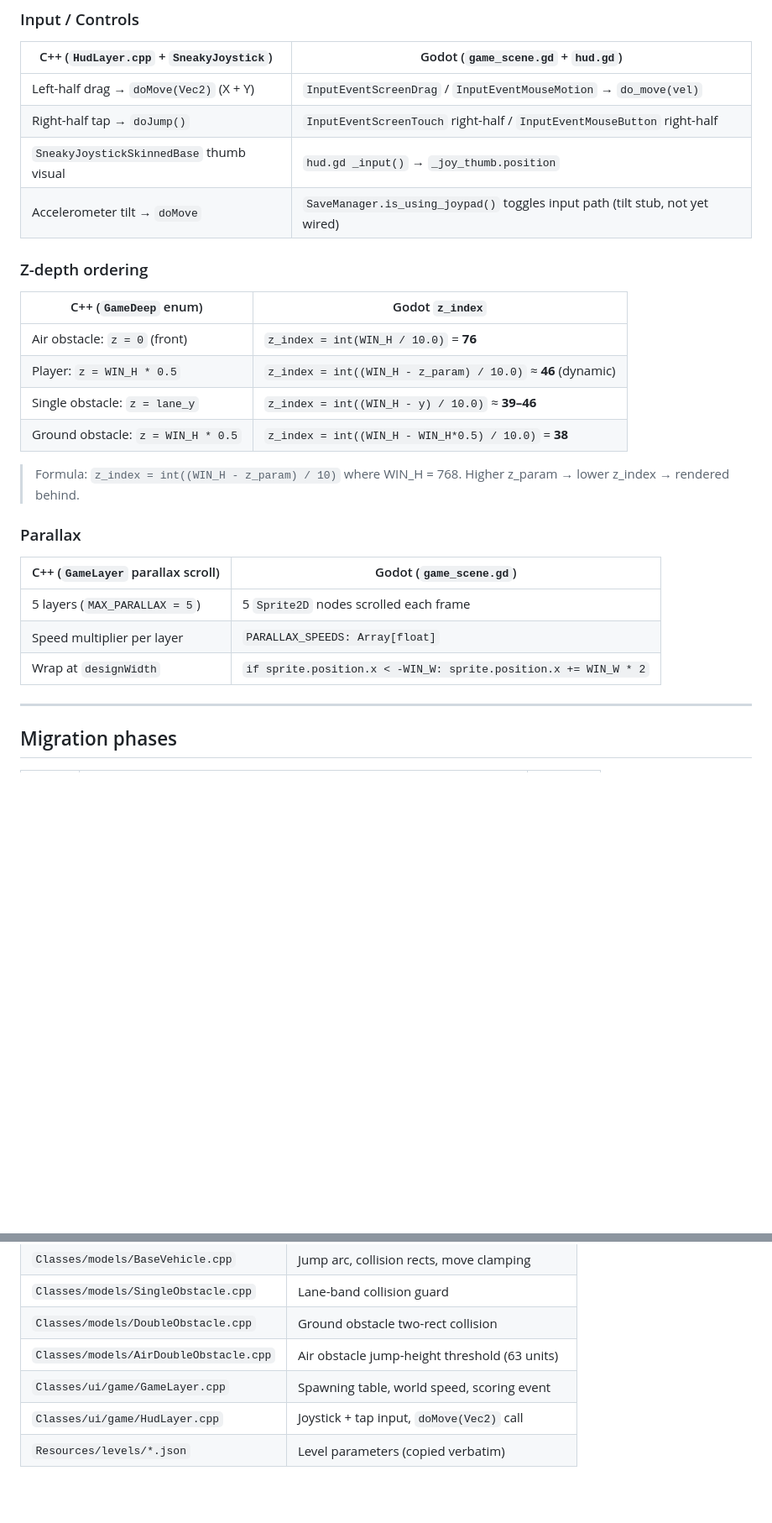
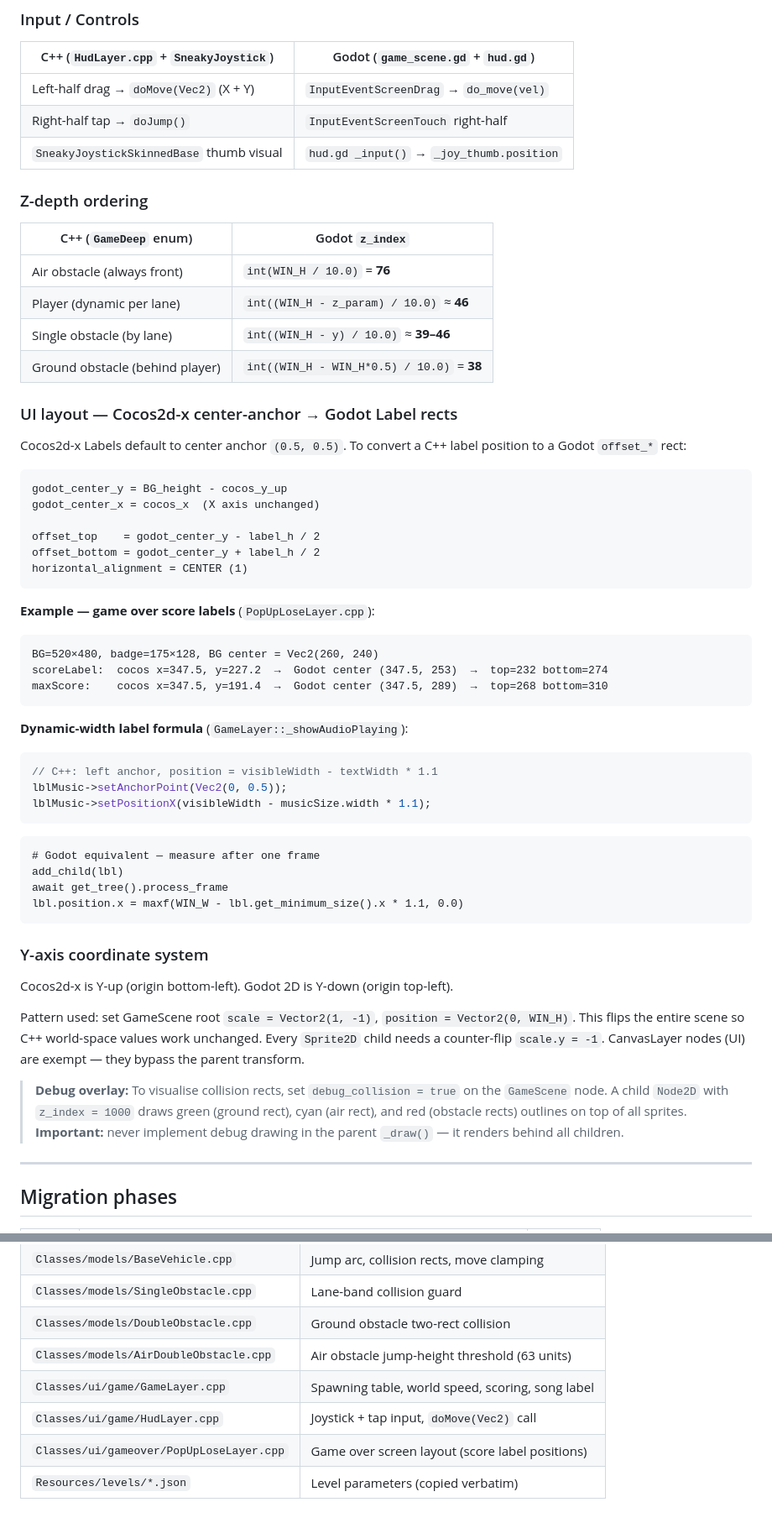
Before and after one commit to cpinan/turbo-race-godot, a Markdown page: README.md, 2 parts joined by grey strips. Shown at 84% size. Drawn GitHub-style; blank space fills up the shorter version.

````diff
--- a/README.md
+++ b/README.md
@@ -242,29 +257,59 @@ This section maps key C++ classes to their Godot equivalents. Full symbol-level
 
 | C++ (`HudLayer.cpp` + `SneakyJoystick`) | Godot (`game_scene.gd` + `hud.gd`) |
 |------------------------------------------|-------------------------------------|
-| Left-half drag → `doMove(Vec2)` (X + Y) | `InputEventScreenDrag` / `InputEventMouseMotion` → `do_move(vel)` |
-| Right-half tap → `doJump()` | `InputEventScreenTouch` right-half / `InputEventMouseButton` right-half |
+| Left-half drag → `doMove(Vec2)` (X + Y) | `InputEventScreenDrag` → `do_move(vel)` |
+| Right-half tap → `doJump()` | `InputEventScreenTouch` right-half |
 | `SneakyJoystickSkinnedBase` thumb visual | `hud.gd _input()` → `_joy_thumb.position` |
-| Accelerometer tilt → `doMove` | `SaveManager.is_using_joypad()` toggles input path (tilt stub, not yet wired) |
 
 ### Z-depth ordering
 
 | C++ (`GameDeep` enum) | Godot `z_index` |
 |----------------------|-----------------|
-| Air obstacle: `z = 0` (front) | `z_index = int(WIN_H / 10.0)` = **76** |
-| Player: `z = WIN_H * 0.5` | `z_index = int((WIN_H - z_param) / 10.0)` ≈ **46** (dynamic) |
-| Single obstacle: `z = lane_y` | `z_index = int((WIN_H - y) / 10.0)` ≈ **39–46** |
-| Ground obstacle: `z = WIN_H * 0.5` | `z_index = int((WIN_H - WIN_H*0.5) / 10.0)` = **38** |
+| Air obstacle (always front) | `int(WIN_H / 10.0)` = **76** |
+| Player (dynamic per lane) | `int((WIN_H - z_param) / 10.0)` ≈ **46** |
+| Single obstacle (by lane) | `int((WIN_H - y) / 10.0)` ≈ **39–46** |
+| Ground obstacle (behind player) | `int((WIN_H - WIN_H*0.5) / 10.0)` = **38** |
 
-> Formula: `z_index = int((WIN_H - z_param) / 10)` where WIN_H = 768. Higher z_param → lower z_index → rendered behind.
+### UI layout — Cocos2d-x center-anchor → Godot Label rects
 
-### Parallax
+Cocos2d-x Labels default to center anchor `(0.5, 0.5)`. To convert a C++ label position to a Godot `offset_*` rect:
 
-| C++ (`GameLayer` parallax scroll) | Godot (`game_scene.gd`) |
-|----------------------------------|-------------------------|
-| 5 layers (`MAX_PARALLAX = 5`) | 5 `Sprite2D` nodes scrolled each frame |
-| Speed multiplier per layer | `PARALLAX_SPEEDS: Array[float]` |
-| Wrap at `designWidth` | `if sprite.position.x < -WIN_W: sprite.position.x += WIN_W * 2` |
+```
+godot_center_y = BG_height - cocos_y_up
+godot_center_x = cocos_x  (X axis unchanged)
+
+offset_top    = godot_center_y - label_h / 2
+offset_bottom = godot_center_y + label_h / 2
+horizontal_alignment = CENTER (1)
+```
+
+**Example — game over score labels** (`PopUpLoseLayer.cpp`):
+```
+BG=520×480, badge=175×128, BG center = Vec2(260, 240)
+scoreLabel:  cocos x=347.5, y=227.2  →  Godot center (347.5, 253)  →  top=232 bottom=274
+maxScore:    cocos x=347.5, y=191.4  →  Godot center (347.5, 289)  →  top=268 bottom=310
+```
+
+**Dynamic-width label formula** (`GameLayer::_showAudioPlaying`):
+```cpp
+// C++: left anchor, position = visibleWidth - textWidth * 1.1
+lblMusic->setAnchorPoint(Vec2(0, 0.5));
+lblMusic->setPositionX(visibleWidth - musicSize.width * 1.1);
+```
+```gdscript
+# Godot equivalent — measure after one frame
+add_child(lbl)
+await get_tree().process_frame
+lbl.position.x = maxf(WIN_W - lbl.get_minimum_size().x * 1.1, 0.0)
+```
+
+### Y-axis coordinate system
+
+Cocos2d-x is Y-up (origin bottom-left). Godot 2D is Y-down (origin top-left).
+
+Pattern used: set GameScene root `scale = Vector2(1, -1)`, `position = Vector2(0, WIN_H)`. This flips the entire scene so C++ world-space values work unchanged. Every `Sprite2D` child needs a counter-flip `scale.y = -1`. CanvasLayer nodes (UI) are exempt — they bypass the parent transform.
+
+> **Debug overlay:** To visualise collision rects, set `debug_collision = true` on the `GameScene` node. A child `Node2D` with `z_index = 1000` draws green (ground rect), cyan (air rect), and red (obstacle rects) outlines on top of all sprites. **Important:** never implement debug drawing in the parent `_draw()` — it renders behind all children.
 
 ---
 
@@ -326,6 +412,7 @@ The skill covers:
 | `Classes/models/SingleObstacle.cpp` | Lane-band collision guard |
 | `Classes/models/DoubleObstacle.cpp` | Ground obstacle two-rect collision |
 | `Classes/models/AirDoubleObstacle.cpp` | Air obstacle jump-height threshold (63 units) |
-| `Classes/ui/game/GameLayer.cpp` | Spawning table, world speed, scoring event |
+| `Classes/ui/game/GameLayer.cpp` | Spawning table, world speed, scoring, song label |
 | `Classes/ui/game/HudLayer.cpp` | Joystick + tap input, `doMove(Vec2)` call |
+| `Classes/ui/gameover/PopUpLoseLayer.cpp` | Game over screen layout (score label positions) |
 | `Resources/levels/*.json` | Level parameters (copied verbatim) |
````
Also changed, not shown: other parts of README.md (+94 -38 lines), 1 other file.
